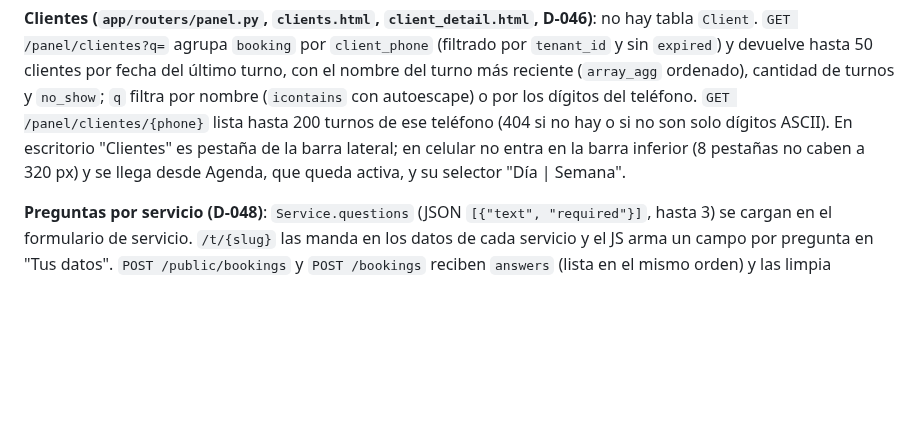
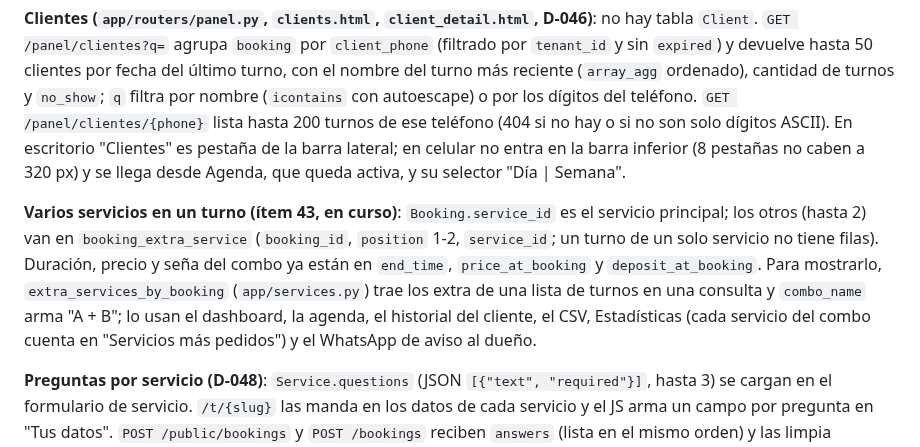
Before and after one commit to JulianAltamirano192/Juturno, a Markdown page: ARCHITECTURE.md, the part around the change. Drawn GitHub-style; blank space fills up the shorter version.

Commit message:
docs: document booking extra services (Phase 5 item 43, PR 1)

```diff
--- a/ARCHITECTURE.md
+++ b/ARCHITECTURE.md
@@ -320,6 +320,8 @@ REQUIRE_STARTED = {"no_show", "completed"}  # solo si start_time <= now
 
 **Clientes (`app/routers/panel.py`, `clients.html`, `client_detail.html`, D-046)**: no hay tabla `Client`. `GET /panel/clientes?q=` agrupa `booking` por `client_phone` (filtrado por `tenant_id` y sin `expired`) y devuelve hasta 50 clientes por fecha del último turno, con el nombre del turno más reciente (`array_agg` ordenado), cantidad de turnos y `no_show`; `q` filtra por nombre (`icontains` con autoescape) o por los dígitos del teléfono. `GET /panel/clientes/{phone}` lista hasta 200 turnos de ese teléfono (404 si no hay o si no son solo dígitos ASCII). En escritorio "Clientes" es pestaña de la barra lateral; en celular no entra en la barra inferior (8 pestañas no caben a 320 px) y se llega desde Agenda, que queda activa, y su selector "Día | Semana".
 
+**Varios servicios en un turno (ítem 43, en curso)**: `Booking.service_id` es el servicio principal; los otros (hasta 2) van en `booking_extra_service` (`booking_id`, `position` 1-2, `service_id`; un turno de un solo servicio no tiene filas). Duración, precio y seña del combo ya están en `end_time`, `price_at_booking` y `deposit_at_booking`. Para mostrarlo, `extra_services_by_booking` (`app/services.py`) trae los extra de una lista de turnos en una consulta y `combo_name` arma "A + B"; lo usan el dashboard, la agenda, el historial del cliente, el CSV, Estadísticas (cada servicio del combo cuenta en "Servicios más pedidos") y el WhatsApp de aviso al dueño.
+
 **Preguntas por servicio (D-048)**: `Service.questions` (JSON `[{"text", "required"}]`, hasta 3) se cargan en el formulario de servicio. `/t/{slug}` las manda en los datos de cada servicio y el JS arma un campo por pregunta en "Tus datos". `POST /public/bookings` y `POST /bookings` reciben `answers` (lista en el mismo orden) y las limpia `build_booking_answers` (`app/schemas.py`); solo el público exige las obligatorias. `Booking.answers` guarda una copia `[{"question", "answer"}]`, así que editar las preguntas no cambia los turnos ya hechos. El dueño las ve en la agenda diaria, el historial del cliente y la columna "Respuestas" del CSV. No van en los WhatsApp (plantillas de Meta fijas) ni en la reserva manual del panel.
 
 **Notas internas y export CSV (`app/routers/panel.py`)**: `Booking.internal_notes` es privada del dueño (se edita en cualquier estado con `POST /panel/agenda/{id}/notes`). `GET /panel/agenda/export` baja los turnos de un rango (TZ del negocio, máx. 366 días) como CSV para Excel es-AR: BOM UTF-8, separador `;`, todas las celdas entre comillas, coma decimal, y prefijo `'` en celdas que empiezan con `=`, `+`, `-`, `@`, tab o CR (inyección de fórmulas). La ruta no termina en `.csv` y responde `Cache-Control: no-store, private`: Cloudflare cachea `.csv` por defecto y la URL del mes es igual para todos los negocios, así que un caché compartido podría servir datos de un negocio a otro.
```
Also changed, not shown: API_REFERENCE.md (+1 -1 lines), ROADMAP.md (+1 -1 lines).
